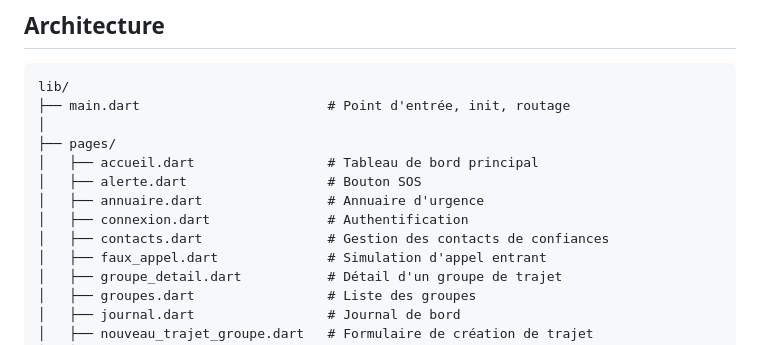
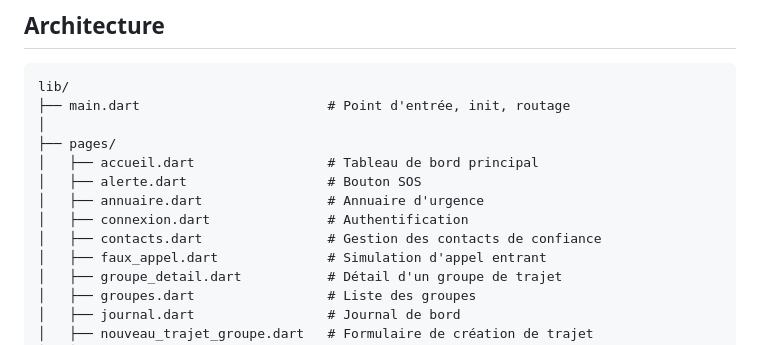
Before and after one commit to TheClumsyRaccoon/safecampus, a Markdown page: README.md, the part around the change. GitHub-like rendering.

Commit message:
Correction README

```diff
--- a/README.md
+++ b/README.md
@@ -18,7 +18,7 @@ lib/
 │   ├── alerte.dart                  # Bouton SOS
 │   ├── annuaire.dart                # Annuaire d'urgence
 │   ├── connexion.dart               # Authentification
-│   ├── contacts.dart                # Gestion des contacts de confiances
+│   ├── contacts.dart                # Gestion des contacts de confiance
 │   ├── faux_appel.dart              # Simulation d'appel entrant
 │   ├── groupe_detail.dart           # Détail d'un groupe de trajet
 │   ├── groupes.dart                 # Liste des groupes
```
